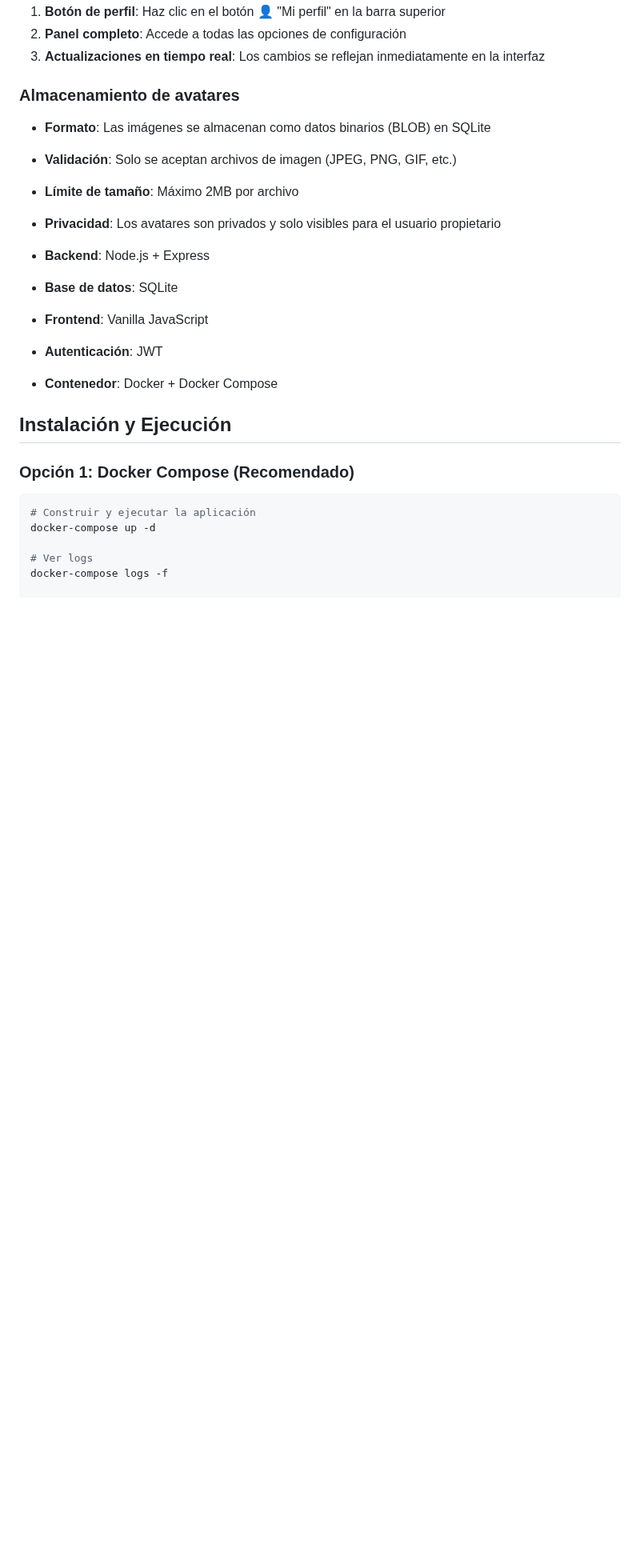
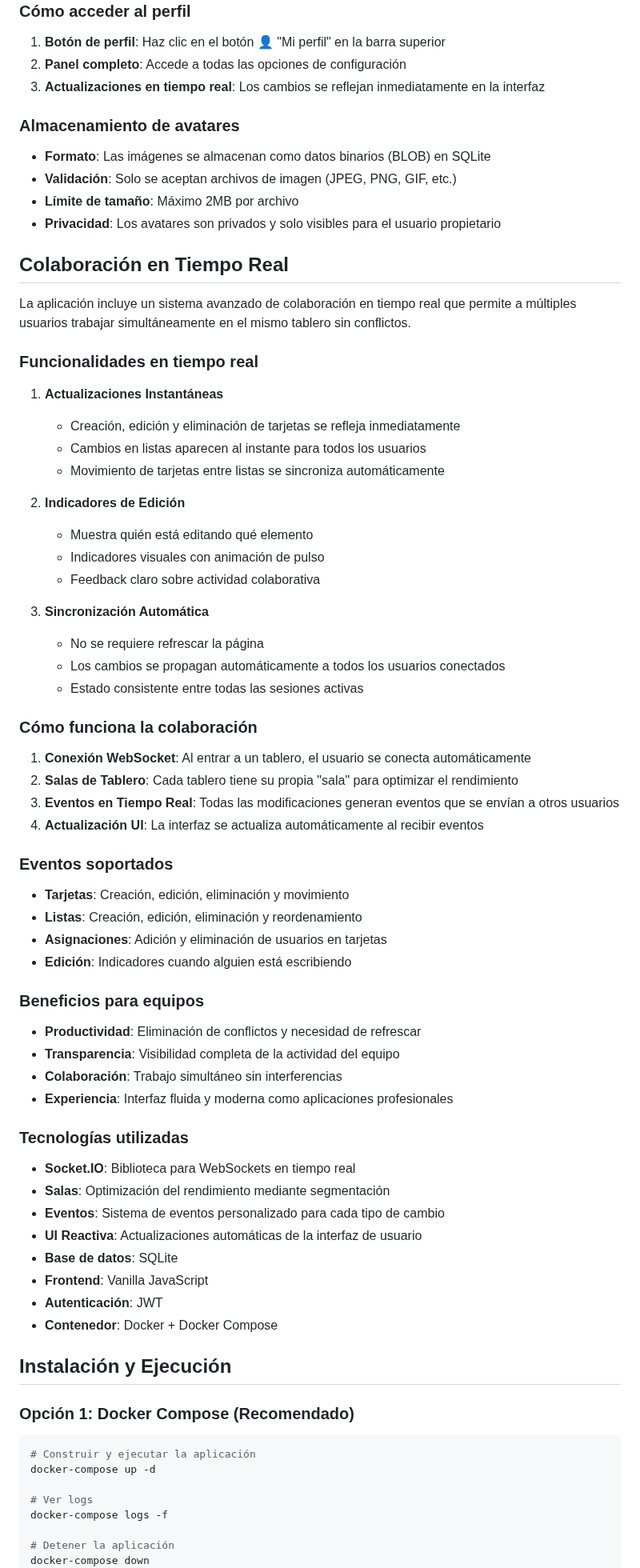
Before and after one commit to Roan1982/tablero, a Markdown page: README.md, the part around one of its changes. Shown at 80% size. Rendered like a GitHub page; blank space fills up the shorter version.

```diff
--- a/README.md
+++ b/README.md
@@ -84,7 +90,54 @@ La aplicación incluye un sistema completo de gestión de perfil de usuario que
 - **Límite de tamaño**: Máximo 2MB por archivo
 - **Privacidad**: Los avatares son privados y solo visibles para el usuario propietario
 
-- **Backend**: Node.js + Express
+## Colaboración en Tiempo Real
+
+La aplicación incluye un sistema avanzado de colaboración en tiempo real que permite a múltiples usuarios trabajar simultáneamente en el mismo tablero sin conflictos.
+
+### Funcionalidades en tiempo real
+
+1. **Actualizaciones Instantáneas**
+   - Creación, edición y eliminación de tarjetas se refleja inmediatamente
+   - Cambios en listas aparecen al instante para todos los usuarios
+   - Movimiento de tarjetas entre listas se sincroniza automáticamente
+
+2. **Indicadores de Edición**
+   - Muestra quién está editando qué elemento
+   - Indicadores visuales con animación de pulso
+   - Feedback claro sobre actividad colaborativa
+
+3. **Sincronización Automática**
+   - No se requiere refrescar la página
+   - Los cambios se propagan automáticamente a todos los usuarios conectados
+   - Estado consistente entre todas las sesiones activas
+
+### Cómo funciona la colaboración
+
+1. **Conexión WebSocket**: Al entrar a un tablero, el usuario se conecta automáticamente
+2. **Salas de Tablero**: Cada tablero tiene su propia "sala" para optimizar el rendimiento
+3. **Eventos en Tiempo Real**: Todas las modificaciones generan eventos que se envían a otros usuarios
+4. **Actualización UI**: La interfaz se actualiza automáticamente al recibir eventos
+
+### Eventos soportados
+
+- **Tarjetas**: Creación, edición, eliminación y movimiento
+- **Listas**: Creación, edición, eliminación y reordenamiento
+- **Asignaciones**: Adición y eliminación de usuarios en tarjetas
+- **Edición**: Indicadores cuando alguien está escribiendo
+
+### Beneficios para equipos
+
+- **Productividad**: Eliminación de conflictos y necesidad de refrescar
+- **Transparencia**: Visibilidad completa de la actividad del equipo
+- **Colaboración**: Trabajo simultáneo sin interferencias
+- **Experiencia**: Interfaz fluida y moderna como aplicaciones profesionales
+
+### Tecnologías utilizadas
+
+- **Socket.IO**: Biblioteca para WebSockets en tiempo real
+- **Salas**: Optimización del rendimiento mediante segmentación
+- **Eventos**: Sistema de eventos personalizado para cada tipo de cambio
+- **UI Reactiva**: Actualizaciones automáticas de la interfaz de usuario
 - **Base de datos**: SQLite
 - **Frontend**: Vanilla JavaScript
 - **Autenticación**: JWT
```
Also changed, not shown: other parts of README.md (+46 -0 lines).
